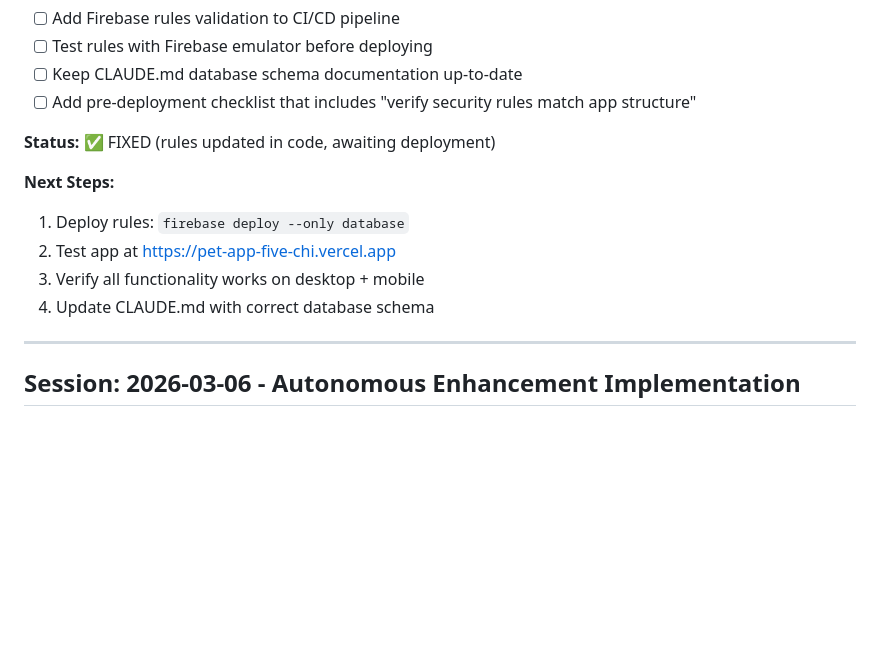
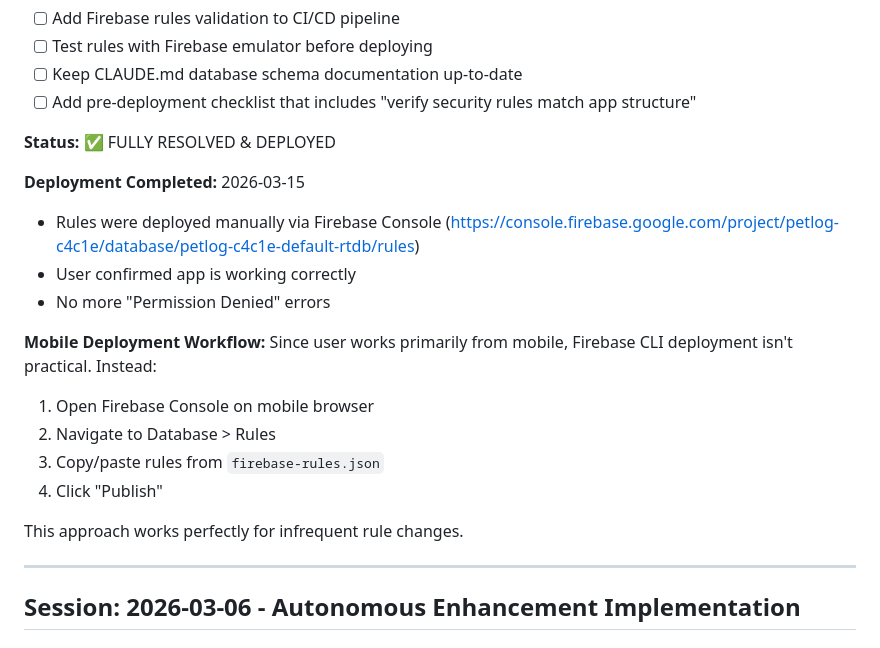
Before and after one commit to tpgordon8/Pet-App, a Markdown page: DEVLOG.md, the part around the change. Rendered like a GitHub page; blank space fills up the shorter version.

Commit message:
Docs: Update DEVLOG with successful Firebase rules deployment
- Confirmed Firebase security rules deployed via Console
- Permission denied issue fully resolved
- App working correctly
- Documented mobile deployment workflow

https://claude.ai/code/session_017CfZdSweXvYneu5A49hDE3

```diff
--- a/DEVLOG.md
+++ b/DEVLOG.md
@@ -136,13 +136,21 @@ After deploying the rules, verify:
 - [ ] Keep CLAUDE.md database schema documentation up-to-date
 - [ ] Add pre-deployment checklist that includes "verify security rules match app structure"
 
-**Status:** ✅ FIXED (rules updated in code, awaiting deployment)
-
-**Next Steps:**
-1. Deploy rules: `firebase deploy --only database`
-2. Test app at https://pet-app-five-chi.vercel.app
-3. Verify all functionality works on desktop + mobile
-4. Update CLAUDE.md with correct database schema
+**Status:** ✅ FULLY RESOLVED & DEPLOYED
+
+**Deployment Completed:** 2026-03-15
+- Rules were deployed manually via Firebase Console (https://console.firebase.google.com/project/petlog-c4c1e/database/petlog-c4c1e-default-rtdb/rules)
+- User confirmed app is working correctly
+- No more "Permission Denied" errors
+
+**Mobile Deployment Workflow:**
+Since user works primarily from mobile, Firebase CLI deployment isn't practical. Instead:
+1. Open Firebase Console on mobile browser
+2. Navigate to Database > Rules
+3. Copy/paste rules from `firebase-rules.json`
+4. Click "Publish"
+
+This approach works perfectly for infrequent rule changes.
 
 ---
 
```
